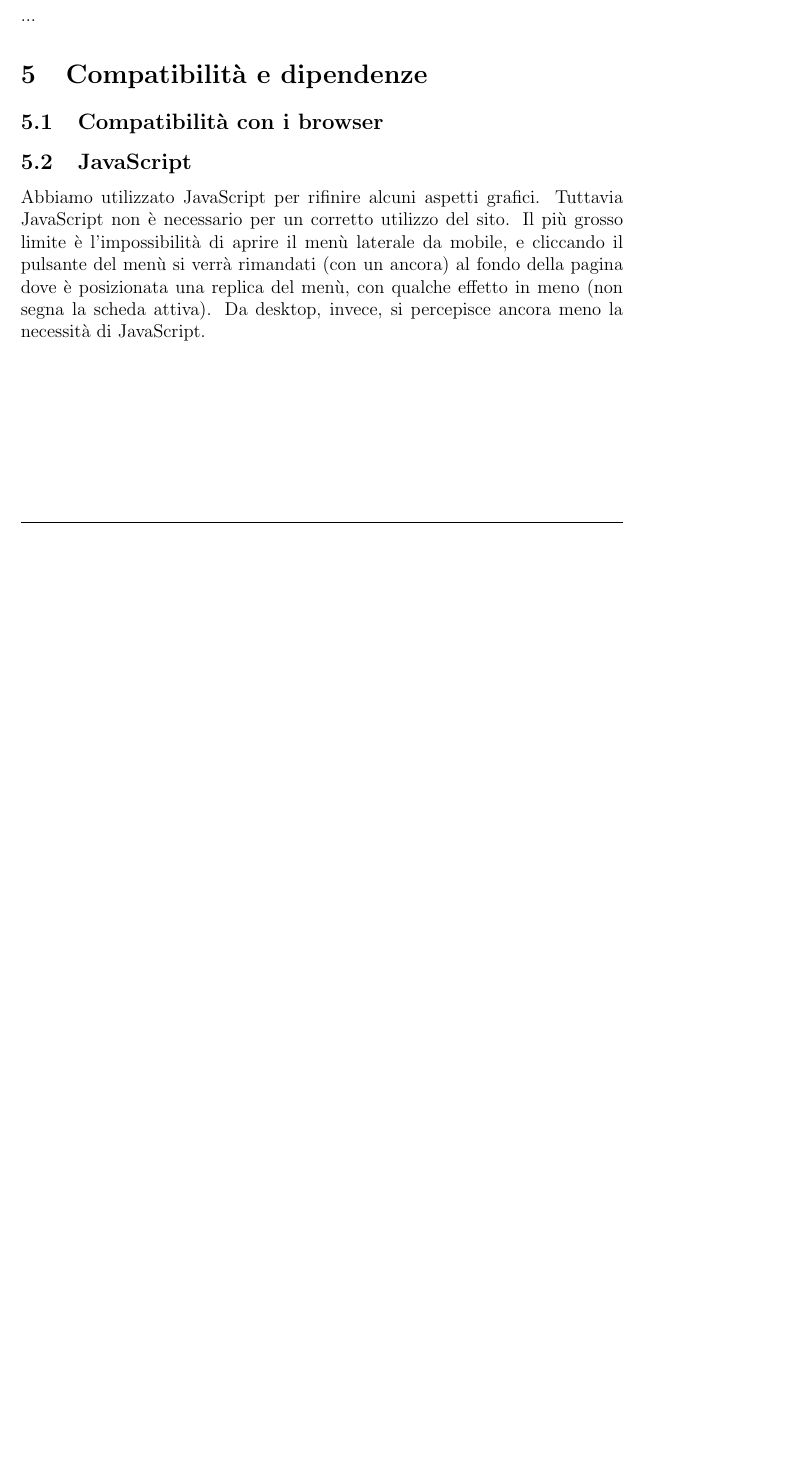
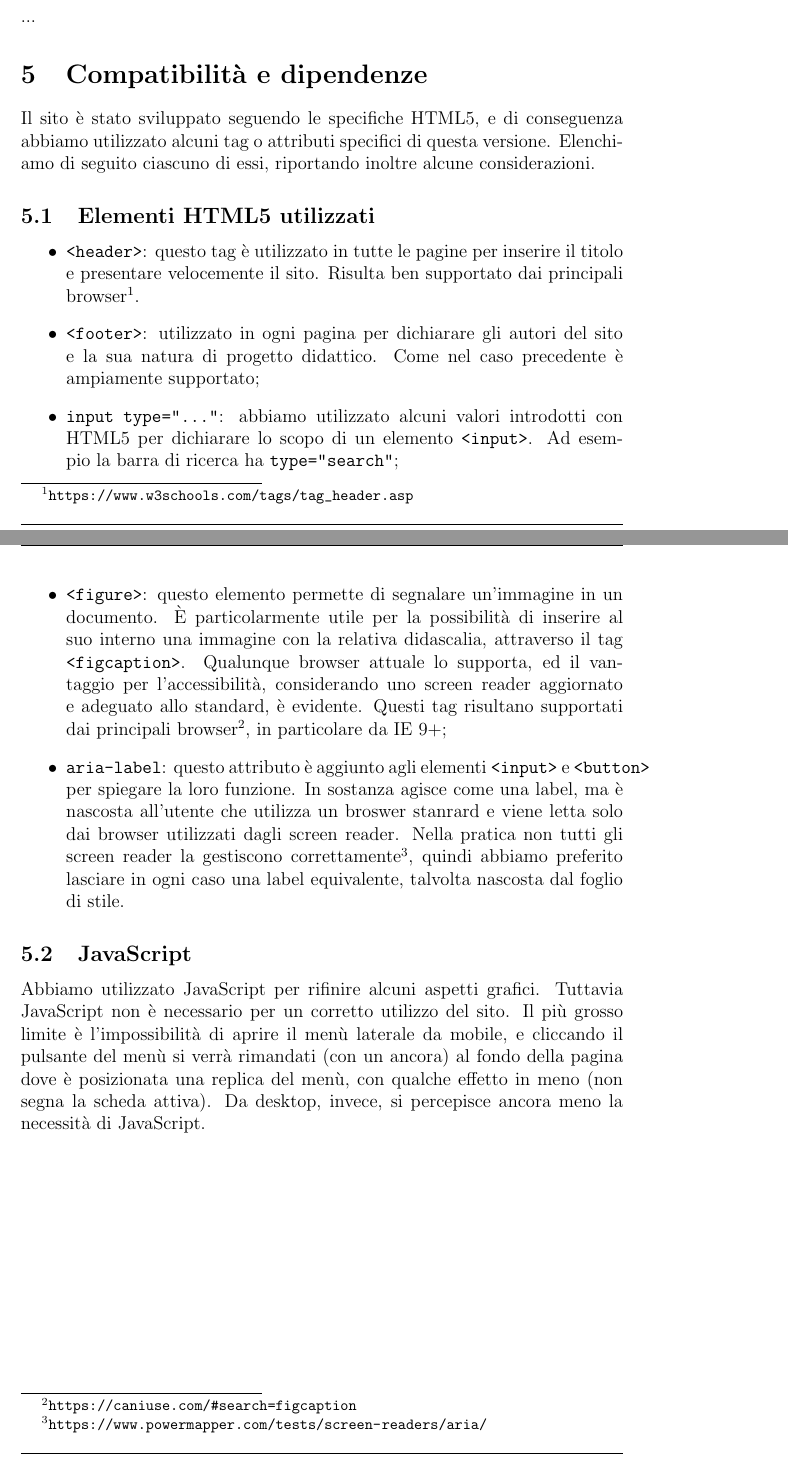
Before and after one commit to ALIENK9/DinoNet, a LaTeX document (Documentazione/Relazione/relazione.tex): part of page 7 of 7 before the commit and two parts of pages 7 and 8 of 8 after it, the two joined at a grey line, cut so that both start at the same text, the shorter picture padded with empty space. Compiled offline with pdfLaTeX.

Commit message:
aggiunta sezione tag HTML5 nella relazione

```diff
--- a/Documentazione/Relazione/relazione.tex
+++ b/Documentazione/Relazione/relazione.tex
@@ -23,6 +23,9 @@
 	\fancyfoot[R]{Pagina \thepage\ di \pageref{LastPage}}
 	\setlength{\headheight}{13.6pt} % come chiede fancyhdr
 }
+
+
+\newcommand{\code}[1]{\texttt{#1}}
 
 
 \renewcommand*\contentsname{Sommario}
@@ -127,7 +130,15 @@
 	...
 
 	\section{Compatibilità e dipendenze}
-	\subsection{Compatibilità con i browser}
+	Il sito è stato sviluppato seguendo le specifiche HTML5, e di conseguenza abbiamo utilizzato alcuni tag o attributi specifici di questa versione. Elenchiamo di seguito ciascuno di essi, riportando inoltre alcune considerazioni.
+	\subsection{Elementi HTML5 utilizzati}
+	\begin{itemize}
+		\item \code{<header>}: questo tag è utilizzato in tutte le pagine per inserire il titolo e presentare velocemente il sito. Risulta ben supportato dai principali browser\footnote{\url{https://www.w3schools.com/tags/tag_header.asp}}.
+		\item \code{<footer>}: utilizzato in ogni pagina per dichiarare gli autori del sito e la sua natura di progetto didattico. Come nel caso precedente è ampiamente supportato;
+		\item \code{input type="..."}: abbiamo utilizzato alcuni valori introdotti con HTML5 per dichiarare lo scopo di un elemento \code{<input>}. Ad esempio la barra di ricerca ha \code{type="search"};
+		\item \code{<figure>}: questo elemento permette di segnalare un'immagine in un documento. È particolarmente utile per la possibilità di inserire al suo interno una immagine con la relativa didascalia, attraverso il tag \code{<figcaption>}. Qualunque browser attuale lo supporta, ed il vantaggio per l'accessibilità, considerando uno screen reader aggiornato e adeguato allo standard, è evidente. Questi tag risultano supportati dai principali browser\footnote{\url{https://caniuse.com/\#search=figcaption}}, in particolare da IE 9+;
+		\item \code{aria-label}: questo attributo è aggiunto agli elementi \code{<input>} e \code{<button>} per spiegare la loro funzione. In sostanza agisce come una label, ma è nascosta all'utente che utilizza un broswer stanrard e viene letta solo dai browser utilizzati dagli screen reader. Nella pratica non tutti gli screen reader la gestiscono correttamente\footnote{\url{https://www.powermapper.com/tests/screen-readers/aria/}}, quindi abbiamo preferito lasciare in ogni caso una label equivalente, talvolta nascosta dal foglio di stile.
+	\end{itemize}
 
 	\subsection{JavaScript}
 	Abbiamo utilizzato JavaScript per rifinire alcuni aspetti grafici. Tuttavia JavaScript non è necessario per un corretto utilizzo del sito. Il più grosso limite è l'impossibilità di aprire il menù laterale da mobile, e cliccando il pulsante del menù si verrà rimandati (con un ancora) al fondo della pagina dove è posizionata una replica del menù, con qualche effetto in meno (non segna la scheda attiva). Da desktop, invece, si percepisce ancora meno la necessità di JavaScript.
```
Also changed, not shown: Documentazione/Relazione/relazione.pdf.
